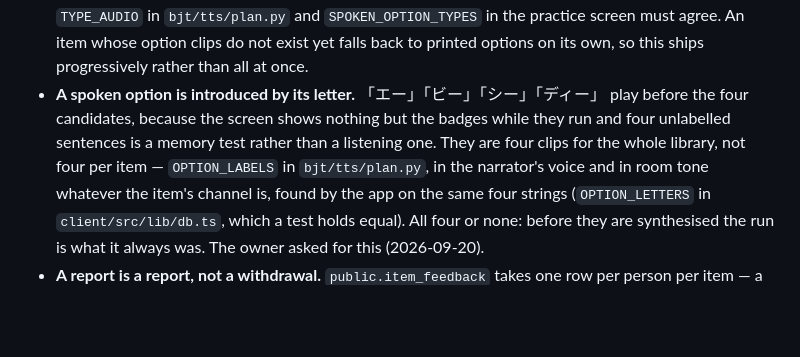
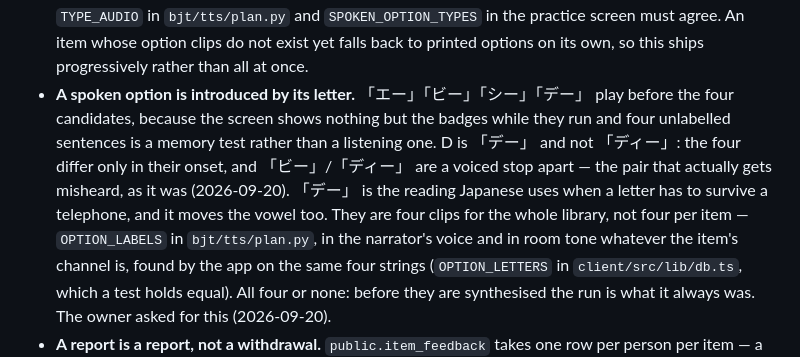
Before and after one commit to ZacharyTStone/business-japanese-test-practice, a Markdown page: CLAUDE.md, the part around the change. GitHub-like rendering; blank space fills up the shorter version.

Commit message:
Name the letter CLAUDE.md is actually describing
The invariant still said 「ディー」, which is the reading the commit before last
replaced and the reason it was replaced. Corrected, with the reason kept.

Co-Authored-By: Claude Opus 5 <noreply@anthropic.com>
Claude-Session: https://claude.ai/code/session_01KYnkGWVuPeu2225RVz1gR2

```diff
--- a/CLAUDE.md
+++ b/CLAUDE.md
@@ -202,10 +202,14 @@ accident is not.
   `bjt/tts/plan.py` and `SPOKEN_OPTION_TYPES` in the practice screen must agree.
   An item whose option clips do not exist yet falls back to printed options on
   its own, so this ships progressively rather than all at once.
-- **A spoken option is introduced by its letter.** 「エー」「ビー」「シー」「ディー」
+- **A spoken option is introduced by its letter.** 「エー」「ビー」「シー」「デー」
   play before the four candidates, because the screen shows nothing but the
   badges while they run and four unlabelled sentences is a memory test rather
-  than a listening one. They are four clips for the whole library, not four per
+  than a listening one. D is 「デー」 and not 「ディー」: the four differ only in
+  their onset, and 「ビー」/「ディー」 are a voiced stop apart — the pair that
+  actually gets misheard, as it was (2026-09-20). 「デー」 is the reading
+  Japanese uses when a letter has to survive a telephone, and it moves the
+  vowel too. They are four clips for the whole library, not four per
   item — `OPTION_LABELS` in `bjt/tts/plan.py`, in the narrator's voice and in
   room tone whatever the item's channel is, found by the app on the same four
   strings (`OPTION_LETTERS` in `client/src/lib/db.ts`, which a test holds
```
